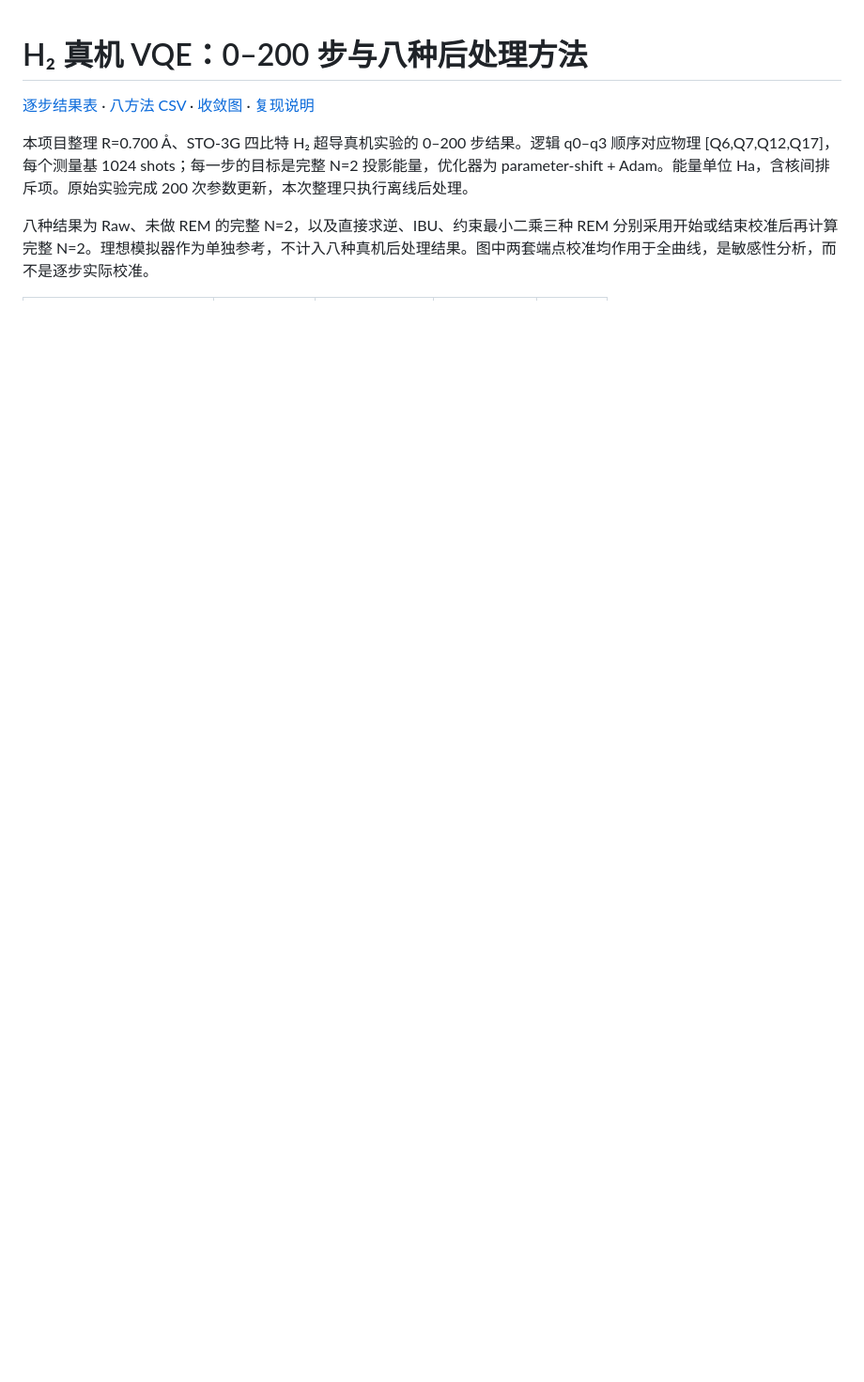
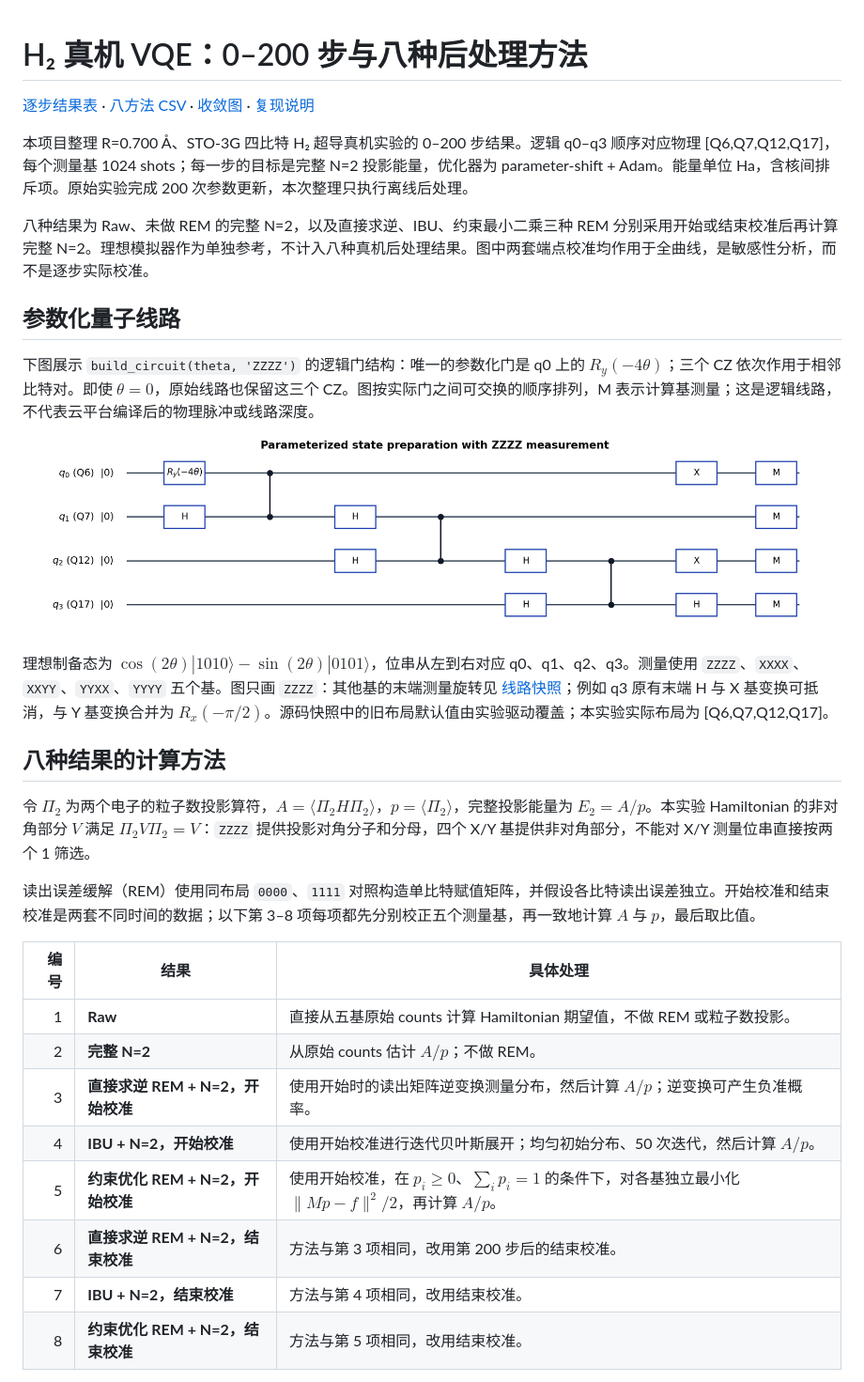
Before and after one commit to SpinQHi/spinq-sqc-vqe-h2, a Markdown page: README.md, the part around one of its changes. Shown at 94% size. Rendered like a GitHub page; pictures changed too: results/parameterized_circuit_zzzz.png (added); blank space fills up the shorter version.

Commit message:
Document mitigation methods and parameterized circuit

```diff
--- a/README.md
+++ b/README.md
@@ -5,3 +5,29 @@
 本项目整理 R=0.700 Å、STO-3G 四比特 H₂ 超导真机实验的 0–200 步结果。逻辑 q0–q3 顺序对应物理 [Q6,Q7,Q12,Q17]，每个测量基 1024 shots；每一步的目标是完整 N=2 投影能量，优化器为 parameter-shift + Adam。能量单位 Ha，含核间排斥项。原始实验完成 200 次参数更新，本次整理只执行离线后处理。
 
 八种结果为 Raw、未做 REM 的完整 N=2，以及直接求逆、IBU、约束最小二乘三种 REM 分别采用开始或结束校准后再计算完整 N=2。理想模拟器作为单独参考，不计入八种真机后处理结果。图中两套端点校准均作用于全曲线，是敏感性分析，而不是逐步实际校准。
+
+## 参数化量子线路
+
+下图展示 `build_circuit(theta, 'ZZZZ')` 的逻辑门结构：唯一的参数化门是 q0 上的 $R_y(-4\theta)$；三个 CZ 依次作用于相邻比特对。即使 $\theta=0$，原始线路也保留这三个 CZ。图按实际门之间可交换的顺序排列，M 表示计算基测量；这是逻辑线路，不代表云平台编译后的物理脉冲或线路深度。
+
+![H2 参数化量子线路及 ZZZZ 测量](results/parameterized_circuit_zzzz.png)
+
+理想制备态为 $\cos(2\theta)|1010\rangle-\sin(2\theta)|0101\rangle$，位串从左到右对应 q0、q1、q2、q3。测量使用 `ZZZZ`、`XXXX`、`XXYY`、`YYXX`、`YYYY` 五个基。图只画 `ZZZZ`：其他基的末端测量旋转见 [线路快照](data/circuit_source.py)；例如 q3 原有末端 H 与 X 基变换可抵消，与 Y 基变换合并为 $R_x(-\pi/2)$。源码快照中的旧布局默认值由实验驱动覆盖；本实验实际布局为 [Q6,Q7,Q12,Q17]。
+
+## 八种结果的计算方法
+
+令 $\Pi_2$ 为两个电子的粒子数投影算符，$A=\langle\Pi_2H\Pi_2\rangle$，$p=\langle\Pi_2\rangle$，完整投影能量为 $E_2=A/p$。本实验 Hamiltonian 的非对角部分 $V$ 满足 $\Pi_2V\Pi_2=V$：`ZZZZ` 提供投影对角分子和分母，四个 X/Y 基提供非对角部分，不能对 X/Y 测量位串直接按两个 1 筛选。
+
+读出误差缓解（REM）使用同布局 `0000`、`1111` 对照构造单比特赋值矩阵，并假设各比特读出误差独立。开始校准和结束校准是两套不同时间的数据；以下第 3–8 项每项都先分别校正五个测量基，再一致地计算 $A$ 与 $p$，最后取比值。
+
+| 编号 | 结果 | 具体处理 |
+|---:|---|---|
+| 1 | **Raw** | 直接从五基原始 counts 计算 Hamiltonian 期望值，不做 REM 或粒子数投影。 |
+| 2 | **完整 N=2** | 从原始 counts 估计 $A/p$；不做 REM。 |
+| 3 | **直接求逆 REM + N=2，开始校准** | 使用开始时的读出矩阵逆变换测量分布，然后计算 $A/p$；逆变换可产生负准概率。 |
+| 4 | **IBU + N=2，开始校准** | 使用开始校准进行迭代贝叶斯展开；均匀初始分布、50 次迭代，然后计算 $A/p$。 |
+| 5 | **约束优化 REM + N=2，开始校准** | 使用开始校准，在 $p_i\ge0$、$\sum_i p_i=1$ 的条件下，对各基独立最小化 $\|Mp-f\|^2/2$，再计算 $A/p$。 |
+| 6 | **直接求逆 REM + N=2，结束校准** | 方法与第 3 项相同，改用第 200 步后的结束校准。 |
+| 7 | **IBU + N=2，结束校准** | 方法与第 4 项相同，改用结束校准。 |
+| 8 | **约束优化 REM + N=2，结束校准** | 方法与第 5 项相同，改用结束校准。 |
+
```
Also changed, not shown: other parts of README.md (+9 -0 lines), 3 other files.
